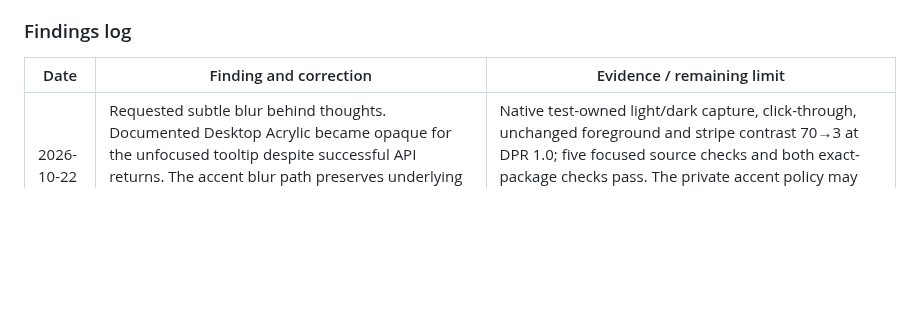
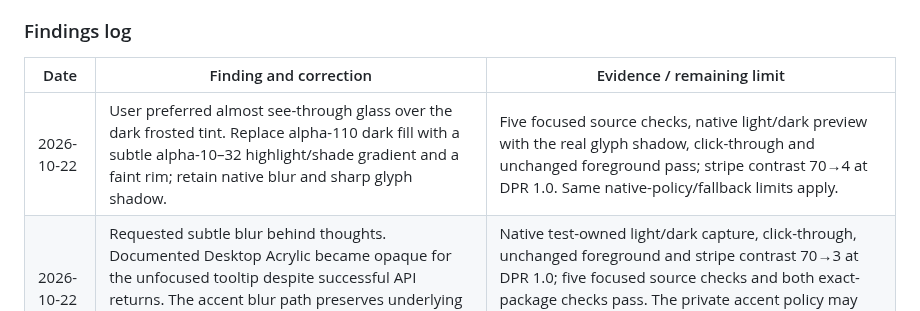
Before and after one commit to sobiswriter/Neko, a Markdown page: framemaster.md, the part around the change. Rendered like a GitHub page; blank space fills up the shorter version.

```diff
--- a/framemaster.md
+++ b/framemaster.md
@@ -272,6 +272,7 @@ Do not relax an anatomy, scale, timing or clipping check merely to accept a new
 
 | Date | Finding and correction | Evidence / remaining limit |
 | --- | --- | --- |
+| 2026-10-22 | User preferred almost see-through glass over the dark frosted tint. Replace alpha-110 dark fill with a subtle alpha-10–32 highlight/shade gradient and a faint rim; retain native blur and sharp glyph shadow. | Five focused source checks, native light/dark preview with the real glyph shadow, click-through and unchanged foreground pass; stripe contrast 70→4 at DPR 1.0. Same native-policy/fallback limits apply. |
 | 2026-10-22 | Requested subtle blur behind thoughts. Documented Desktop Acrylic became opaque for the unfocused tooltip despite successful API returns. The accent blur path preserves underlying colors and softens detail without taking focus; explicit rounded painting supplies a tint fallback. | Native test-owned light/dark capture, click-through, unchanged foreground and stripe contrast 70→3 at DPR 1.0; five focused source checks and both exact-package checks pass. The private accent policy may change; Windows 10/mixed-DPI were not exercised. [Report](docs/thought-backdrop-validation.md). |
 | 2026-10-22 | User found petting slightly slow. Divide pet-only durations by 1.15, retain a 50ms minimum and every pose/recovery. Update the queued-flop regression to sample relative to the clip deadline rather than the obsolete six-second timestamp. | All twelve sequences retain every drawing at nominal 20 FPS; all non-pet clip timings unchanged; refreshed eight-second catalog, 41 focused source checks and both packaged checks pass. See [speed verification](docs/petting-speed-validation.md). Full discovery/native animation timing were not repeated. |
 | 2026-10-22 | Tail/haunch-based registration shifted five pet endpoints, including a 6px arch shift. Reference support targets to the canonical head axis. | Endpoint checks now within 2px; reversed-sign mutation fails. See [revision report](docs/petting-revision-validation.md). |
```
Also changed, not shown: README.md (+1 -1 lines), docs/thought-backdrop-validation.md (+4 -4 lines), docs/neko-thoughts-native.png, 5 other files.
